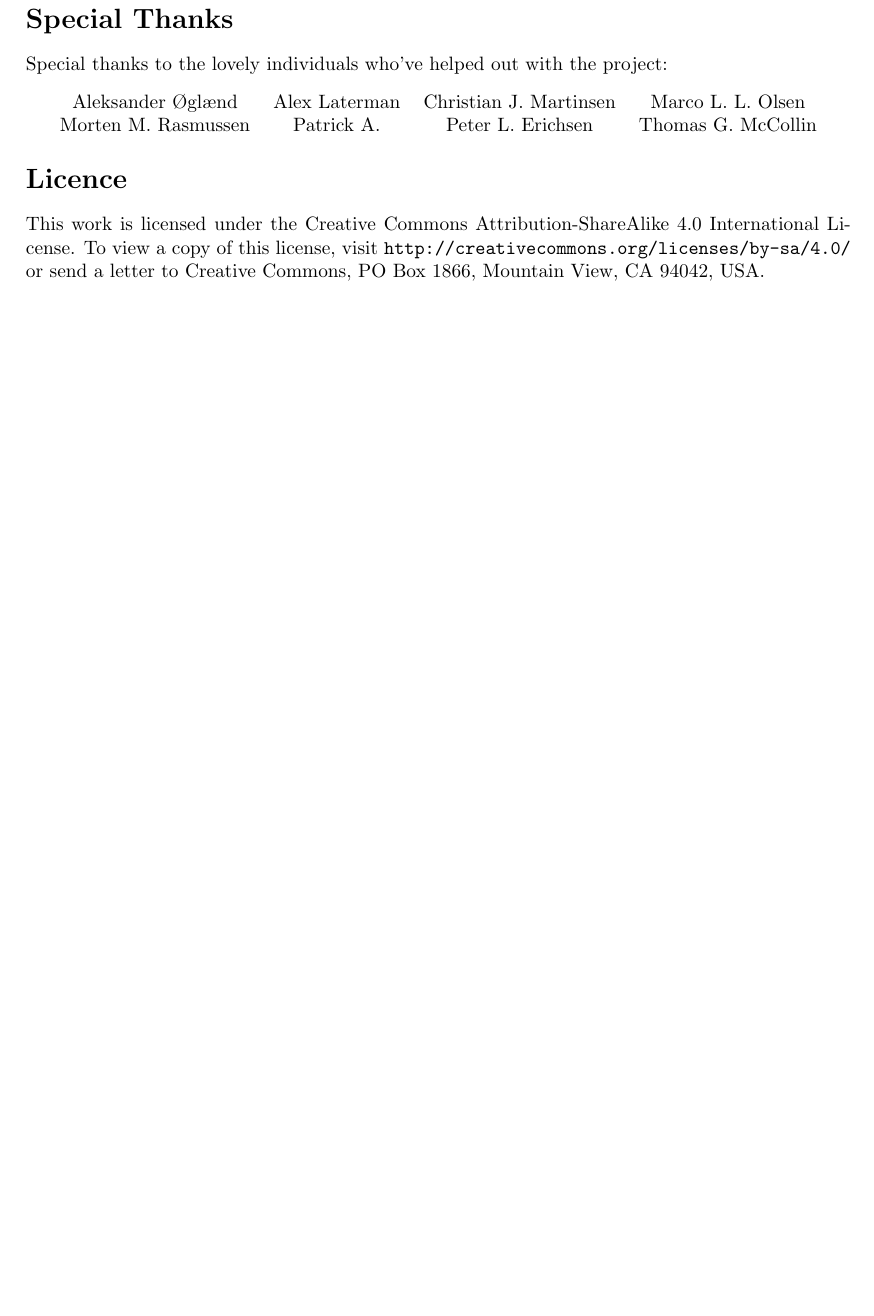
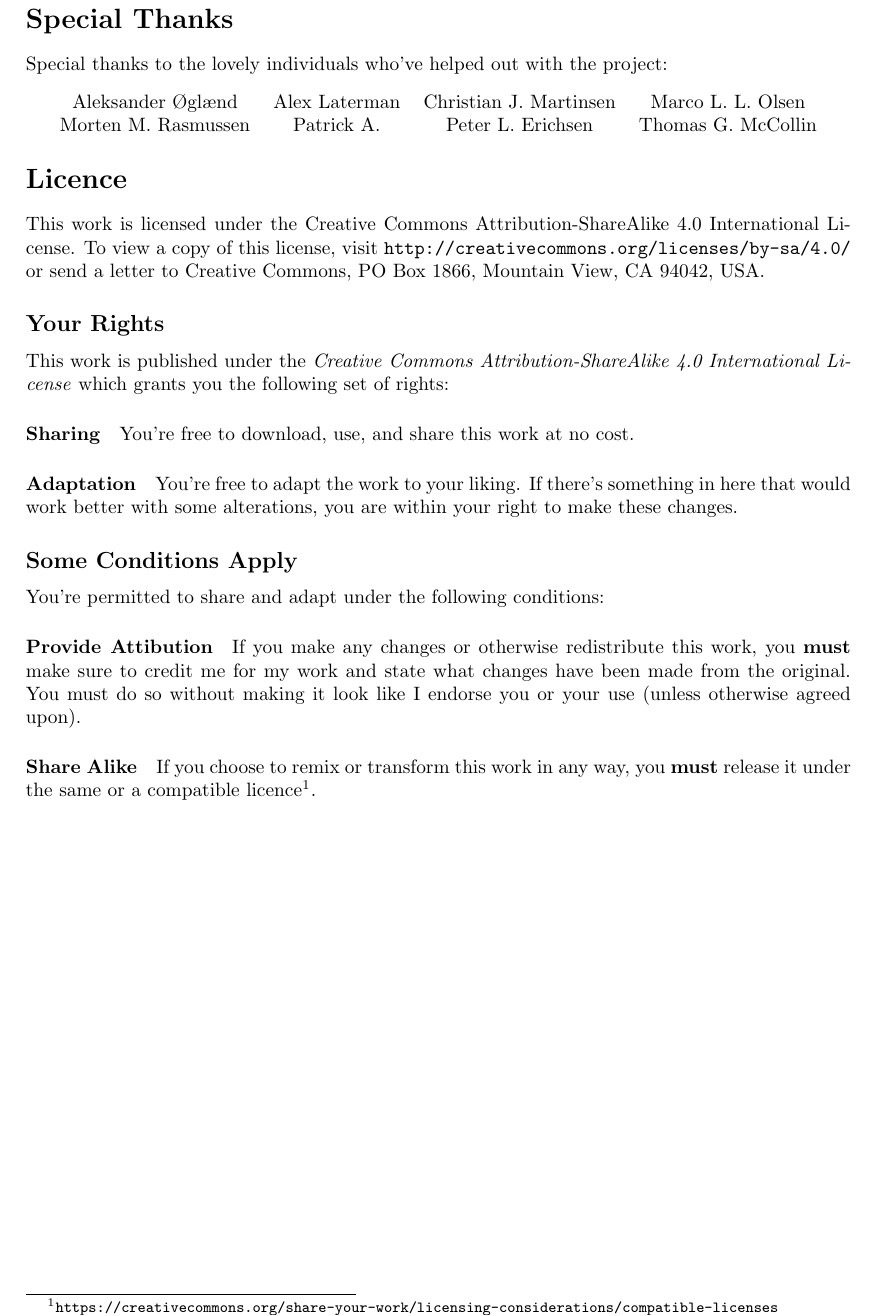
Before and after one commit to ElectricCoffee/SirenRPG, a LaTeX thesis (src/main.tex): part of page 4 of 53, cut so that both start at the same text, the shorter picture padded with empty space. Compiled offline with pdfLaTeX.

Commit message:
clarify licence

```diff
--- a/src/main.tex
+++ b/src/main.tex
@@ -55,6 +55,18 @@ Special thanks to the lovely individuals who've helped out with the project:
 This work is licensed under the Creative Commons Attribution-ShareAlike 4.0 International License.
 To view a copy of this license, visit \texttt{http://creativecommons.org/licenses/by-sa/4.0/} or send a letter to Creative Commons, PO Box 1866, Mountain View, CA 94042, USA.
 
+\subsection*{Your Rights}
+This work is published under the \textit{Creative Commons Attribution-ShareAlike 4.0 International License} which grants you the following set of rights:
+\paragraph{Sharing} You're free to download, use, and share this work at no cost.
+\paragraph{Adaptation} You're free to adapt the work to your liking.
+If there's something in here that would work better with some alterations, you are within your right to make these changes.
+
+\subsection*{Some Conditions Apply}
+You're permitted to share and adapt under the following conditions:
+\paragraph{Provide Attibution} If you make any changes or otherwise redistribute this work, you \textbf{must} make sure to credit me for my work and state what changes have been made from the original.
+You must do so without making it look like I endorse you or your use (unless otherwise agreed upon).
+\paragraph{Share Alike} If you choose to remix or transform this work in any way, you \textbf{must} release it under the same or a compatible licence\footnote{\texttt{https://creativecommons.org/share-your-work/licensing-considerations/compatible-licenses}}.
+
 \tableofcontents
 \mainmatter % adds Arabic numbers to the main chapters
 \input{chapters/basics.tex}
```
